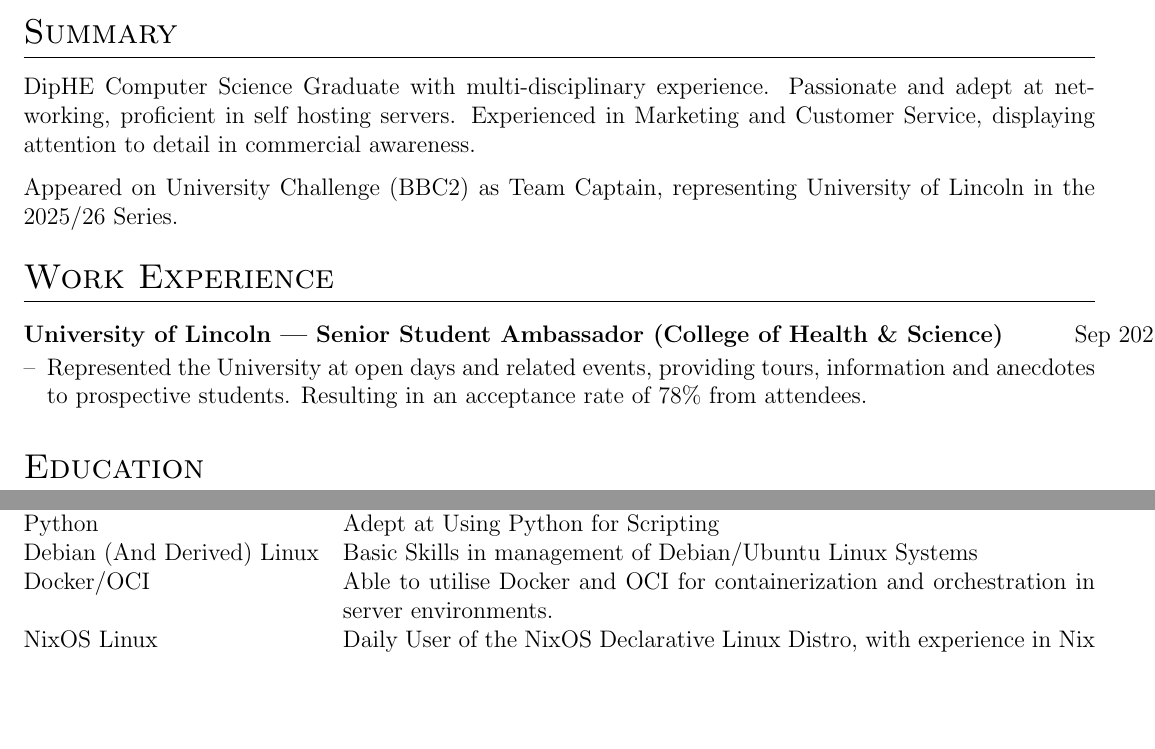
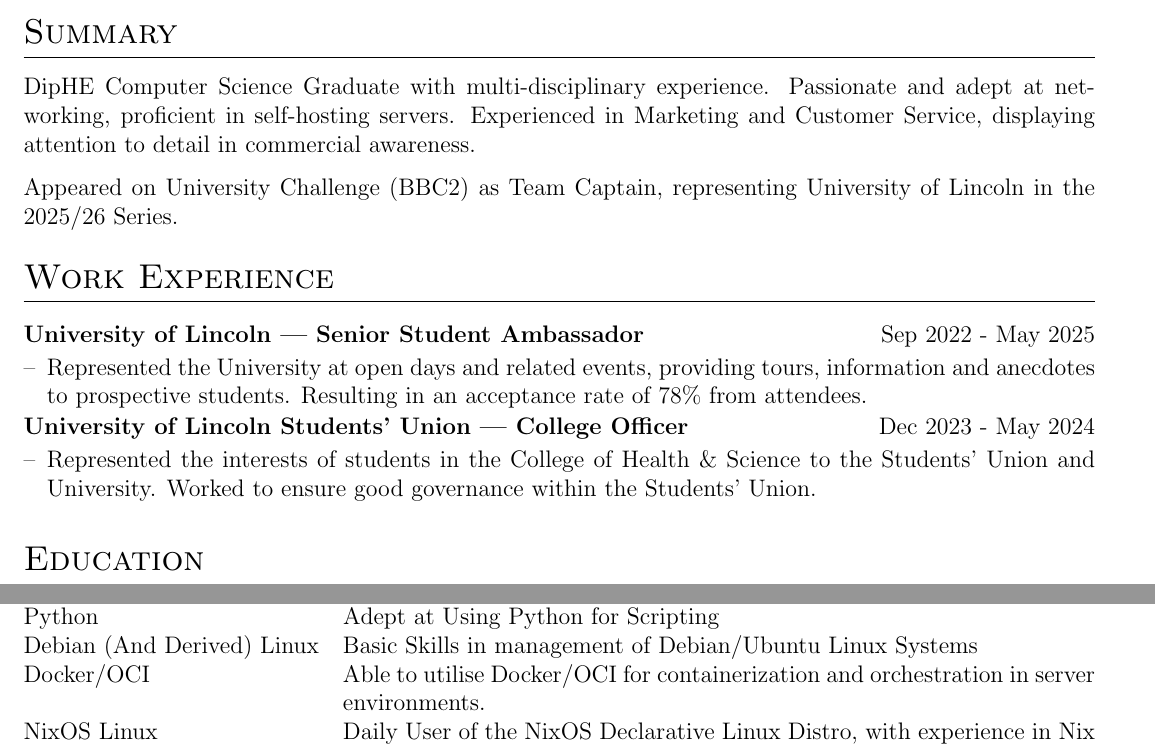
Before and after one commit to SJO-C/cv, a LaTeX CV (cv.tex): two parts of the page before the commit and two parts of page 1 of 2 after it, joined at a grey line, cut so that both start at the same text, the shorter picture padded with empty space. Compiled offline with pdfLaTeX.

Commit message:
Update CV with additional skills, work experience, and dictionary entries

```diff
--- a/cv.tex
+++ b/cv.tex
@@ -157,17 +157,19 @@
 %Interests/ Keywords/ Summary
 \section{Summary}
 DipHE Computer Science Graduate with multi-disciplinary experience. Passionate and adept at
-networking, proficient in self hosting servers. Experienced in Marketing and Customer Service, displaying
+networking, proficient in self-hosting servers. Experienced in Marketing and Customer Service, displaying
 attention to detail in commercial awareness.\par
 Appeared on University Challenge (BBC2) as Team Captain, representing University of Lincoln in the 2025/26 Series.
 
 %Experience
 \section{Work Experience}
 
-\begin{joblong}{University of Lincoln | Senior Student Ambassador (College of Health \& Science)}{Sep 2022 - May 2025}
+\begin{joblong}{University of Lincoln | Senior Student Ambassador}{Sep 2022 - May 2025}
 \item Represented the University at open days and related events, providing tours, information and anecdotes to prospective students. Resulting in an acceptance rate of 78\% from attendees.
 \end{joblong}
-
+\begin{joblong}{University of Lincoln Students' Union | College Officer}{Dec 2023 - May 2024}
+\item Represented the interests of students in the College of Health \& Science to the Students' Union and University. Worked to ensure good governance within the Students' Union.
+\end{joblong}
 %Projects
 % \section{Projects}
 
@@ -205,7 +207,7 @@
 Git &  \normalsize{Able to use Git for Source-Code Management, cloning and linear code management.}\\
 Python  &  \normalsize{Adept at Using Python for Scripting}\\
 Debian (And Derived) Linux  &  \normalsize{Basic Skills in management of Debian/Ubuntu Linux Systems}\\
-Docker/OCI  &  \normalsize{Able to utilise Docker and OCI for containerization and orchestration in server environments.}\\
+Docker/OCI  &  \normalsize{Able to utilise Docker/OCI for containerization and orchestration in server environments.}\\
 NixOS Linux  &  \normalsize{Daily User of the NixOS Declarative Linux Distro, with experience in Nix expressions and package management.}\\
 OmniOS (Solaris-like Unix)  &  \normalsize{Currently learning OmniOS and other Solaris-like Unix variants to gain better knowledge of Unix Systems Administration.}\\
 Networking  &  \normalsize{Able to configure and manage home networks, including VPNs, firewalls, and network switches, with experience of both pfSense and OPNSense as well as OpenWRT.}\\
```
